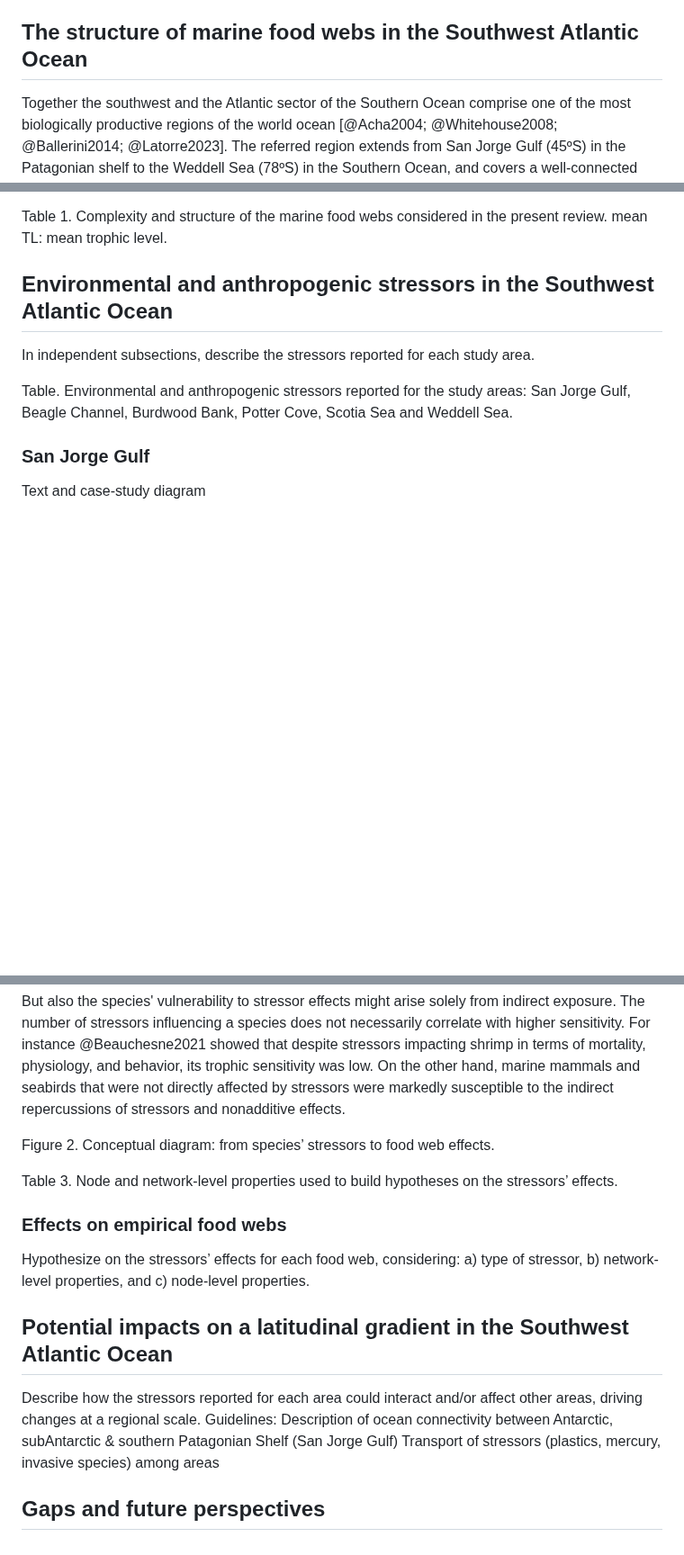
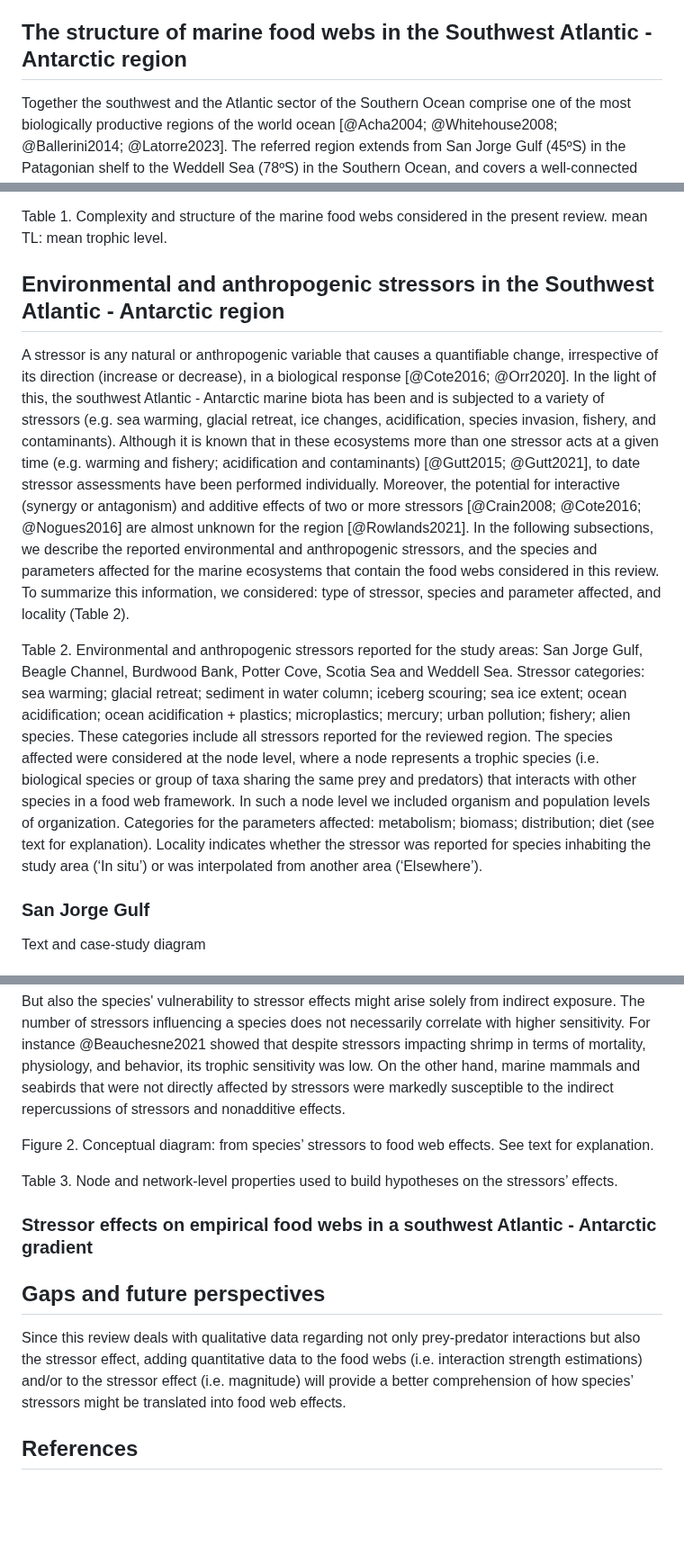
Before and after one commit to EcoComplex/SouthFWReview, a Markdown page: manuscript.md, 3 parts joined by grey strips. Shown at 90% size. Rendered like a GitHub page; blank space fills up the shorter version.

```diff
--- a/manuscript.md
+++ b/manuscript.md
@@ -60,7 +59,7 @@ In this review, we focus on the actual and potential changes in prey-predator ne
 The aim of this review is threefold: 1) describe the complexity and structure of the above-mentioned marine food webs from a network perspective; 2) identify the ongoing environmental and anthropogenic stressors for each marine ecosystem containing the food webs; and 3) elaborate hypotheses on how the identified stressors might affect food web features (e.g. energy flow, stability), combining information on node- and network-level properties. Finally, we give suggestions on which data and analyses are needed to gain insights into the stressors’ effects on food web properties in the southwest Atlantic - Antarctic region.
 
 
-## The structure of marine food webs in the Southwest Atlantic Ocean
+## The structure of marine food webs in the Southwest Atlantic - Antarctic region
 
 Together the southwest and the Atlantic sector of the Southern Ocean comprise one of the most biologically productive regions of the world ocean [@Acha2004; @Whitehouse2008; @Ballerini2014; @Latorre2023]. The referred region extends from San Jorge Gulf (45ºS) in the Patagonian shelf to the Weddell Sea (78ºS) in the Southern Ocean, and covers a well-connected oceanic latitudinal gradient [@Matano2010; @Steele2010].
 Throughout this latitudinal gradient, many investigations have been carried out addressing the trophic ecology of focal species or particular prey-predator relationships of interest [@Vinuesa2007; @Sailley2013; @Pasotti2015; @Riccialdelli2017; @Riccialdelli2020; @Saunders2019]. In this context, few works have considered the complexity of the ecosystem in terms of species and prey-predator interactions [@Jacob2011; @Marina2018; @Funes2022; @Lopez-Lopez2022; @Rodriguez2022; @Marina2023]. Neglecting this complexity might lead to a misunderstanding of the structure and functioning of the food web, and ultimately reduce the ability to predict ecosystem responses to perturbations [@Montoya2009; @Woodward2010].
@@ -85,12 +84,14 @@ Located between 74 and 78ºS, the high Antarctic Weddell Sea shelf spans approxi
 Table 1. Complexity and structure of the marine food webs considered in the present review. mean TL: mean trophic level.
 
 
-## Environmental and anthropogenic stressors in the Southwest Atlantic Ocean
+## Environmental and anthropogenic stressors in the Southwest Atlantic - Antarctic region
 
-In independent subsections, describe the stressors reported for each study area.
+A stressor is any natural or anthropogenic variable that causes a quantifiable change, irrespective of its direction (increase or decrease), in a biological response [@Cote2016; @Orr2020]. In the light of this, the southwest Atlantic - Antarctic marine biota has been and is subjected to a variety of stressors (e.g. sea warming, glacial retreat, ice changes, acidification, species invasion, fishery, and contaminants). Although it is known that in these ecosystems more than one stressor acts at a given time (e.g. warming and fishery; acidification and contaminants) [@Gutt2015; @Gutt2021], to date stressor assessments have been performed individually. Moreover, the potential for interactive (synergy or antagonism) and additive effects of two or more stressors [@Crain2008; @Cote2016; @Nogues2016] are almost unknown for the region [@Rowlands2021].
+In the following subsections, we describe the reported environmental and anthropogenic stressors, and the species and parameters affected for the marine ecosystems that contain the food webs considered in this review. To summarize this information, we considered: type of stressor, species and parameter affected, and locality (Table 2).
 
-Table. Environmental and anthropogenic stressors reported for the study areas: San Jorge Gulf, Beagle Channel, Burdwood Bank, Potter Cove, Scotia Sea and Weddell Sea.
-
+Table 2. Environmental and anthropogenic stressors reported for the study areas: San Jorge Gulf, Beagle Channel, Burdwood Bank, Potter Cove, Scotia Sea and Weddell Sea.
+Stressor categories: sea warming; glacial retreat; sediment in water column; iceberg scouring; sea ice extent; ocean acidification; ocean acidification + plastics; microplastics; mercury; urban pollution; fishery; alien species. These categories include all stressors reported for the reviewed region.
+The species affected were considered at the node level, where a node represents a trophic species (i.e. biological species or group of taxa sharing the same prey and predators) that interacts with other species in a food web framework. In such a node level we included organism and population levels of organization. Categories for the parameters affected: metabolism; biomass; distribution; diet (see text for explanation). Locality indicates whether the stressor was reported for species inhabiting the study area (‘In situ’) or was interpolated from another area (‘Elsewhere’).
 
 ### San Jorge Gulf
 Text and case-study diagram
@@ -173,20 +180,15 @@ Recent studies suggest that significant apex predators [@Woodward2010; @OGorman2
 But also the species' vulnerability to stressor effects might arise solely from indirect exposure. The number of stressors influencing a species does not necessarily correlate with higher sensitivity. For instance @Beauchesne2021 showed that despite stressors impacting shrimp in terms of mortality, physiology, and behavior, its trophic sensitivity was low. On the other hand, marine mammals and seabirds that were not directly affected by stressors were markedly susceptible to the indirect repercussions of stressors and nonadditive effects.
 
 
-Figure 2. Conceptual diagram: from species’ stressors to food web effects.
+Figure 2. Conceptual diagram: from species’ stressors to food web effects. See text for explanation.
 
 Table 3. Node and network-level properties used to build hypotheses on the stressors’ effects.
 
-### Effects on empirical food webs
-
-Hypothesize on the stressors’ effects for each food web, considering: a) type of stressor, b) network-level properties, and c) node-level properties.
+### Stressor effects on empirical food webs in a southwest Atlantic - Antarctic gradient
 
 
-## Potential impacts on a latitudinal gradient in the Southwest Atlantic Ocean
+## Gaps and future perspectives
 
-Describe how the stressors reported for each area could interact and/or affect other areas, driving changes at a regional scale.
-Guidelines:
-Description of ocean connectivity between Antarctic, subAntarctic & southern Patagonian Shelf (San Jorge Gulf)
-Transport of stressors (plastics, mercury, invasive species) among areas
+Since this review deals with qualitative data regarding not only prey-predator interactions but also the stressor effect, adding quantitative data to the food webs (i.e. interaction strength estimations) and/or to the stressor effect (i.e. magnitude) will provide a better comprehension of how species’ stressors might be translated into food web effects.
 
-## Gaps and future perspectives
+## References
```
Also changed, not shown: other parts of manuscript.md (+12 -7 lines).
